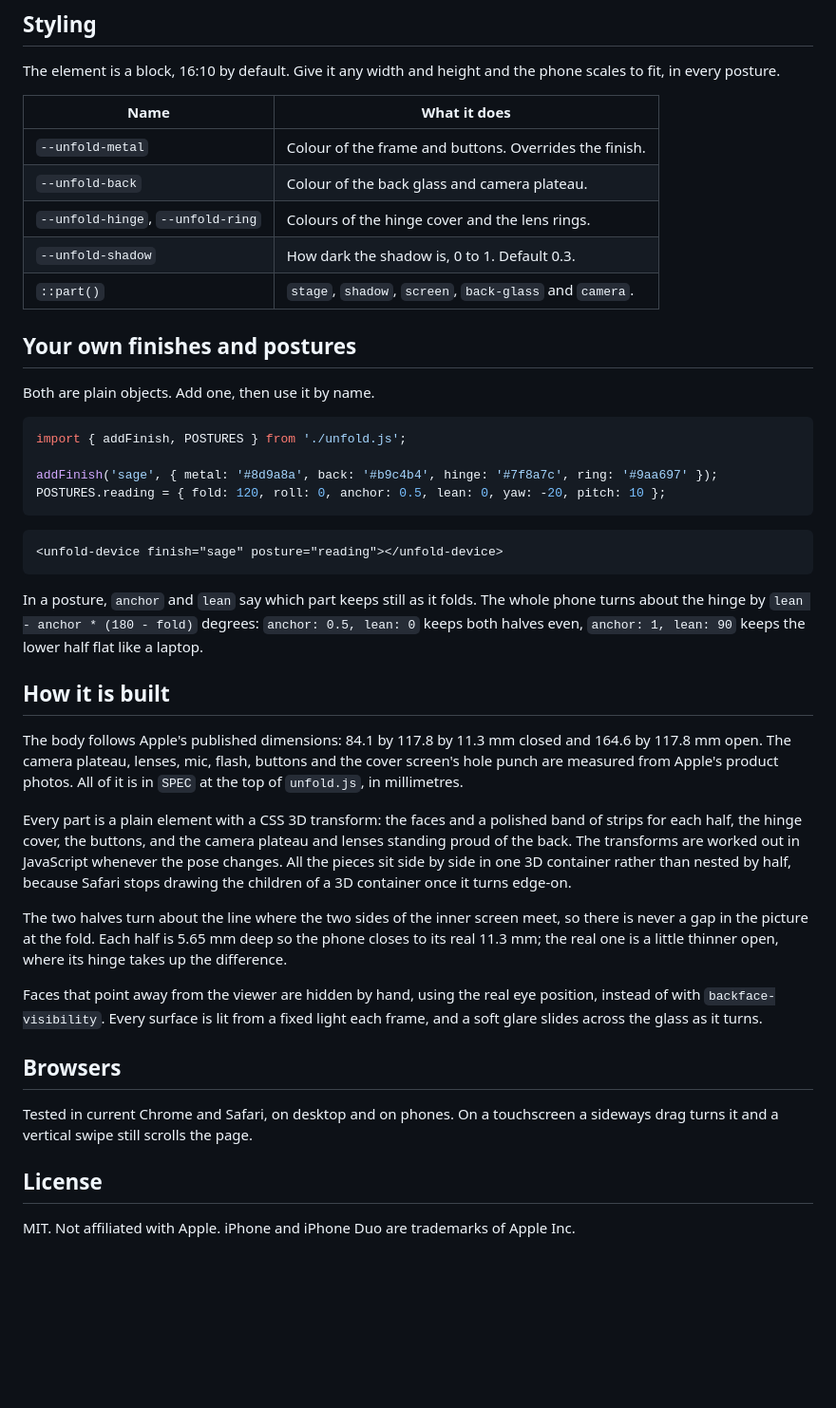
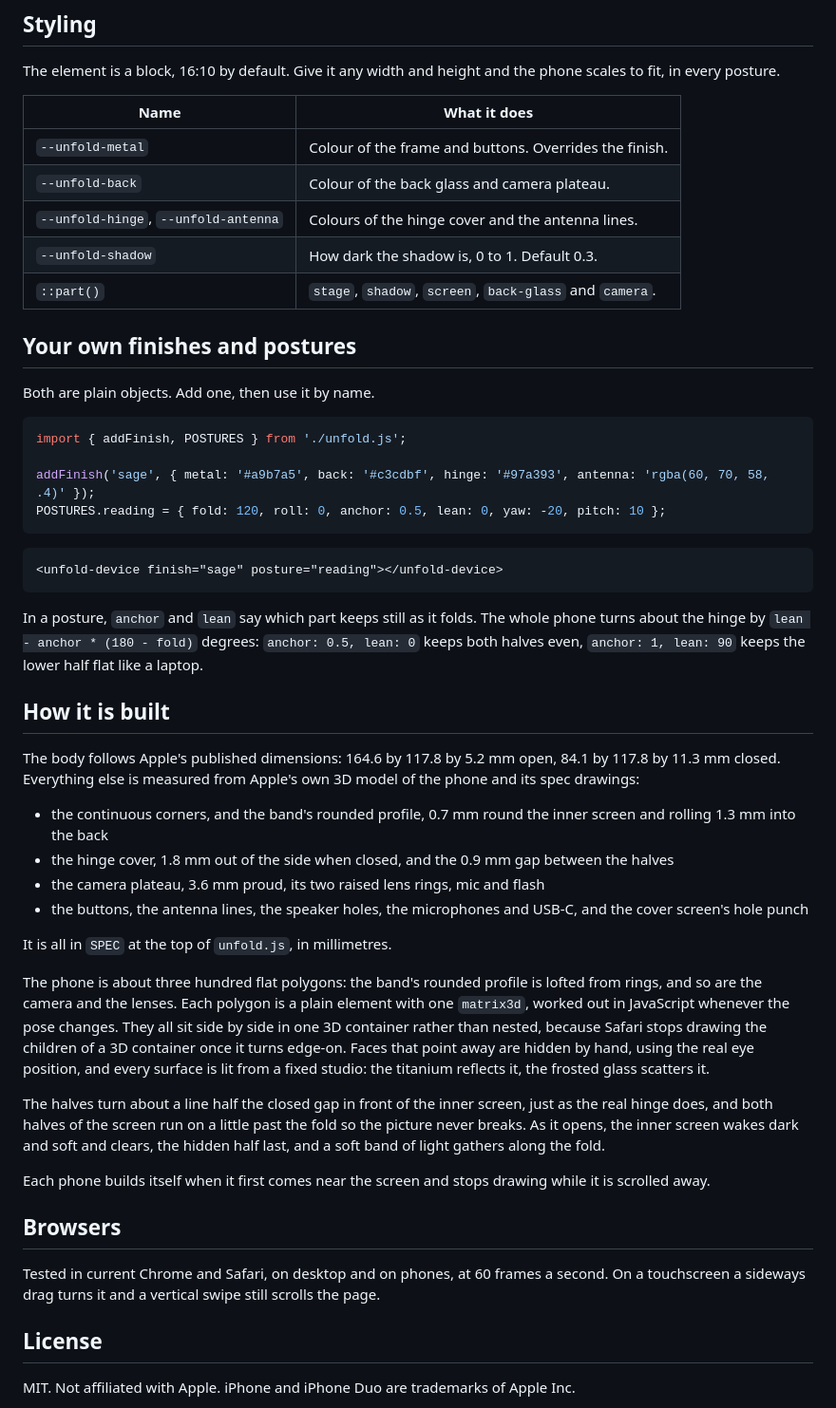
Before and after one commit to tolimarchuk/unfold-duo, a Markdown page: README.md, the part around the change. Shown at 95% size. GitHub-like rendering; blank space fills up the shorter version.

Commit message:
Rebuild the Duo from Apple's measurements: band profile, hinge cover, camera, buttons, ports, opening fade

````diff
--- a/README.md
+++ b/README.md
@@ -103,7 +103,7 @@ The element is a block, 16:10 by default. Give it any width and height and the p
 | --- | --- |
 | `--unfold-metal` | Colour of the frame and buttons. Overrides the finish. |
 | `--unfold-back` | Colour of the back glass and camera plateau. |
-| `--unfold-hinge`, `--unfold-ring` | Colours of the hinge cover and the lens rings. |
+| `--unfold-hinge`, `--unfold-antenna` | Colours of the hinge cover and the antenna lines. |
 | `--unfold-shadow` | How dark the shadow is, 0 to 1. Default 0.3. |
 | `::part()` | `stage`, `shadow`, `screen`, `back-glass` and `camera`. |
 
@@ -114,7 +114,7 @@ Both are plain objects. Add one, then use it by name.
 ```js
 import { addFinish, POSTURES } from './unfold.js';
 
-addFinish('sage', { metal: '#8d9a8a', back: '#b9c4b4', hinge: '#7f8a7c', ring: '#9aa697' });
+addFinish('sage', { metal: '#a9b7a5', back: '#c3cdbf', hinge: '#97a393', antenna: 'rgba(60, 70, 58, .4)' });
 POSTURES.reading = { fold: 120, roll: 0, anchor: 0.5, lean: 0, yaw: -20, pitch: 10 };
 ```
 
@@ -126,17 +126,23 @@ In a posture, `anchor` and `lean` say which part keeps still as it folds. The wh
 
 ## How it is built
 
-The body follows Apple's published dimensions: 84.1 by 117.8 by 11.3 mm closed and 164.6 by 117.8 mm open. The camera plateau, lenses, mic, flash, buttons and the cover screen's hole punch are measured from Apple's product photos. All of it is in `SPEC` at the top of `unfold.js`, in millimetres.
+The body follows Apple's published dimensions: 164.6 by 117.8 by 5.2 mm open, 84.1 by 117.8 by 11.3 mm closed. Everything else is measured from Apple's own 3D model of the phone and its spec drawings:
+- the continuous corners, and the band's rounded profile, 0.7 mm round the inner screen and rolling 1.3 mm into the back
+- the hinge cover, 1.8 mm out of the side when closed, and the 0.9 mm gap between the halves
+- the camera plateau, 3.6 mm proud, its two raised lens rings, mic and flash
+- the buttons, the antenna lines, the speaker holes, the microphones and USB-C, and the cover screen's hole punch
 
-Every part is a plain element with a CSS 3D transform: the faces and a polished band of strips for each half, the hinge cover, the buttons, and the camera plateau and lenses standing proud of the back. The transforms are worked out in JavaScript whenever the pose changes. All the pieces sit side by side in one 3D container rather than nested by half, because Safari stops drawing the children of a 3D container once it turns edge-on.
+It is all in `SPEC` at the top of `unfold.js`, in millimetres.
 
-The two halves turn about the line where the two sides of the inner screen meet, so there is never a gap in the picture at the fold. Each half is 5.65 mm deep so the phone closes to its real 11.3 mm; the real one is a little thinner open, where its hinge takes up the difference.
+The phone is about three hundred flat polygons: the band's rounded profile is lofted from rings, and so are the camera and the lenses. Each polygon is a plain element with one `matrix3d`, worked out in JavaScript whenever the pose changes. They all sit side by side in one 3D container rather than nested, because Safari stops drawing the children of a 3D container once it turns edge-on. Faces that point away are hidden by hand, using the real eye position, and every surface is lit from a fixed studio: the titanium reflects it, the frosted glass scatters it.
 
-Faces that point away from the viewer are hidden by hand, using the real eye position, instead of with `backface-visibility`. Every surface is lit from a fixed light each frame, and a soft glare slides across the glass as it turns.
+The halves turn about a line half the closed gap in front of the inner screen, just as the real hinge does, and both halves of the screen run on a little past the fold so the picture never breaks. As it opens, the inner screen wakes dark and soft and clears, the hidden half last, and a soft band of light gathers along the fold.
+
+Each phone builds itself when it first comes near the screen and stops drawing while it is scrolled away.
 
 ## Browsers
 
-Tested in current Chrome and Safari, on desktop and on phones. On a touchscreen a sideways drag turns it and a vertical swipe still scrolls the page.
+Tested in current Chrome and Safari, on desktop and on phones, at 60 frames a second. On a touchscreen a sideways drag turns it and a vertical swipe still scrolls the page.
 
 ## License
 
````
Also changed, not shown: AGENTS.md (+6 -4 lines), media/unfold.png, 2 other files.
